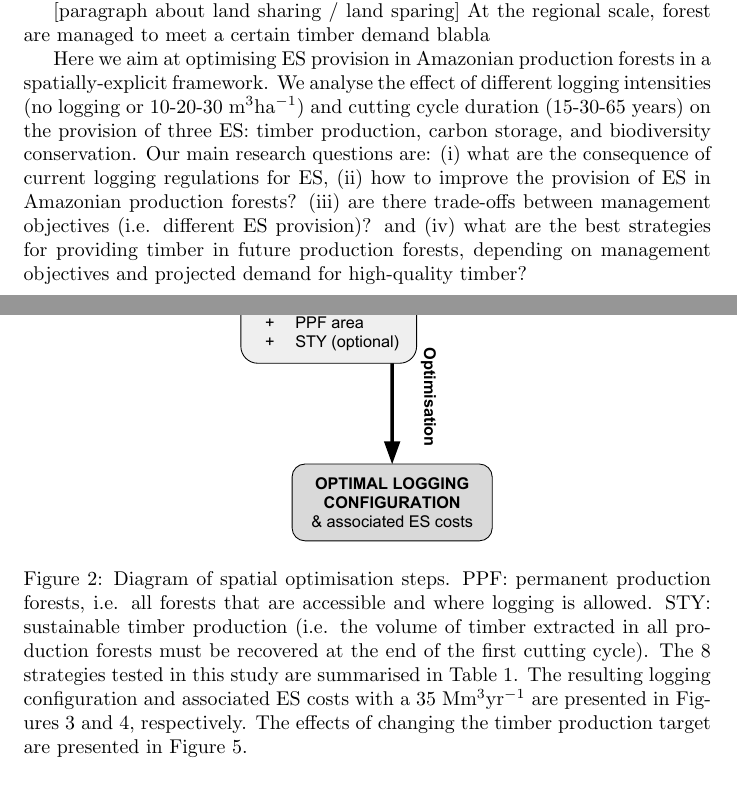
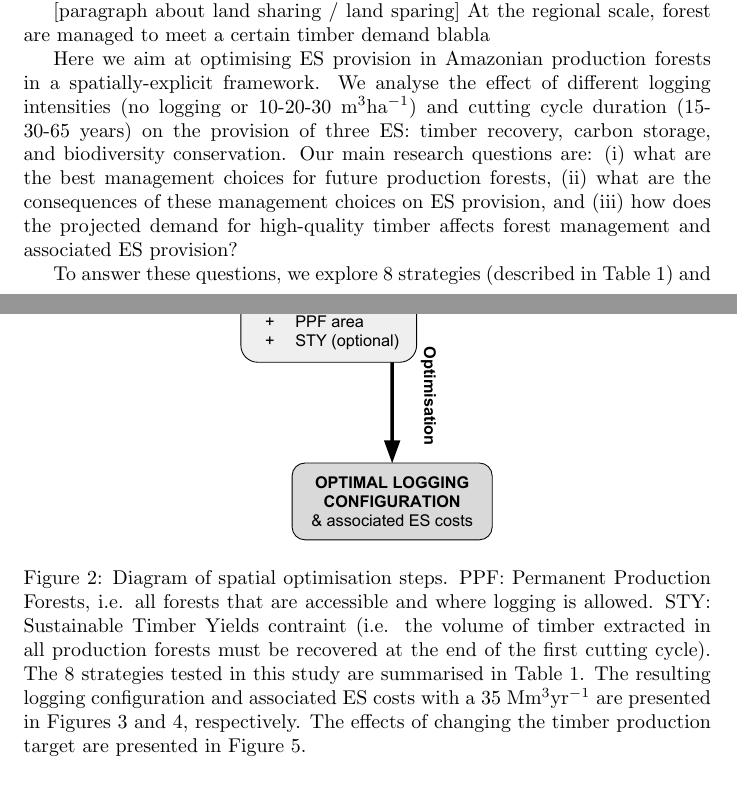
Before and after one commit to cpiponiot/ES_optimisation_Amazonia, a LaTeX document (main.tex): two parts of pages 2 and 5 of 29, joined at a grey line, cut so that both start at the same text. Compiled offline with pdfLaTeX.

Commit message:
Updates from Overleaf

```diff
--- a/main.tex
+++ b/main.tex
@@ -36,9 +36,11 @@ Because most of the forest cover remains after logging operations, selectively l
 
 [paragraph about land sharing / land sparing] At the regional scale, forest are managed to meet a certain timber demand blabla
 
-Here we aim at optimising ES provision in Amazonian production forests in a spatially-explicit framework. We analyse the effect of different logging intensities (no logging or 10-20-30 m$^3$ha$^{-1}$) and cutting cycle duration (15-30-65 years) on the provision of three ES: timber production, carbon storage, and biodiversity conservation. Our main research questions are: (i) what are the consequence of current logging regulations for ES, (ii) how to improve the provision of ES in Amazonian production forests? (iii) are there trade-offs between management objectives (i.e. different ES provision)? and (iv) what are the best strategies for providing timber in future production forests, depending on management objectives and projected demand for high-quality timber?
+Here we aim at optimising ES provision in Amazonian production forests in a spatially-explicit framework. We analyse the effect of different logging intensities (no logging or 10-20-30 m$^3$ha$^{-1}$) and cutting cycle duration (15-30-65 years) on the provision of three ES: timber recovery, carbon storage, and biodiversity conservation. Our main research questions are: (i) what are the best management choices for future production forests, (ii) what are the consequences of these management choices on ES provision, and (iii) how does the projected demand for high-quality timber affects forest management and associated ES provision?
 
-To answer these questions, we first optimise each ES (timber, carbon and biodiversity) separately with a timber production target of 35~Mm$^3$yr$^{-1}$ (equivalent to the current timber production in Amazonia \cite{Lentini2005}). We then combine all three ES into a single optimisation framework and analyse how provision of each ES is affected by prioritisation of management objectives. Finally, we explored 8 strategies and their consequences on ES provision, depending on total timber production (see Table~\ref{tab:strategies} for strategy description).
+To answer these questions, we explore 8 strategies (described in Table~\ref{tab:strategies}) and optimise ES with a timber production target of 35~Mm$^3$yr$^{-1}$ (equivalent to the current timber production in Amazonia \cite{Lentini2005}).
+
+We then combine all three ES into a single optimisation framework and analyse how provision of each ES is affected by prioritisation of management objectives. Finally, we explored 8 strategies and their consequences on ES provision, depending on total timber production (see Table~\ref{tab:strategies} for strategy description).
 
 \section{Materials and methods}
 
@@ -80,7 +82,7 @@ We defined a second objective to conserve biodiversity, that consists in conserv
 \begin{figure}
     \centering
     \includegraphics[width = 0.4\linewidth]{graphs/diagramSpatOptim}
-    \caption{Diagram of spatial optimisation steps. PPF: permanent production forests, i.e. all forests that are accessible and where logging is allowed. STY: sustainable timber production (i.e. the volume of timber extracted in all production forests must be recovered at the end of the first cutting cycle). The 8 strategies tested in this study are summarised in Table~\ref{tab:strategies}. The resulting logging configuration and associated ES costs with a 35~Mm$^3$yr$^{-1}$ are presented in Figures~\ref{fig:uniqueCost} and \ref{fig:scenESProv}, respectively. The effects of changing the timber production target are presented in Figure~\ref{fig:incDemand}.}
+    \caption{Diagram of spatial optimisation steps. PPF: Permanent Production Forests, i.e. all forests that are accessible and where logging is allowed. STY: Sustainable Timber Yields contraint (i.e. the volume of timber extracted in all production forests must be recovered at the end of the first cutting cycle). The 8 strategies tested in this study are summarised in Table~\ref{tab:strategies}. The resulting logging configuration and associated ES costs with a 35~Mm$^3$yr$^{-1}$ are presented in Figures~\ref{fig:uniqueCost} and \ref{fig:scenESProv}, respectively. The effects of changing the timber production target are presented in Figure~\ref{fig:incDemand}.}
     \label{fig:basicDiagram}
 \end{figure}
 
```
